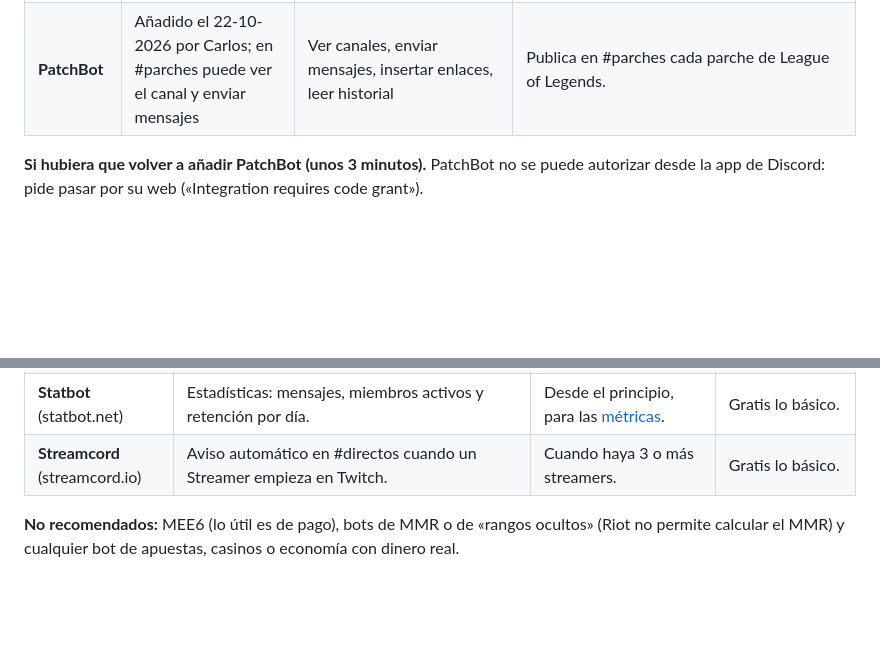
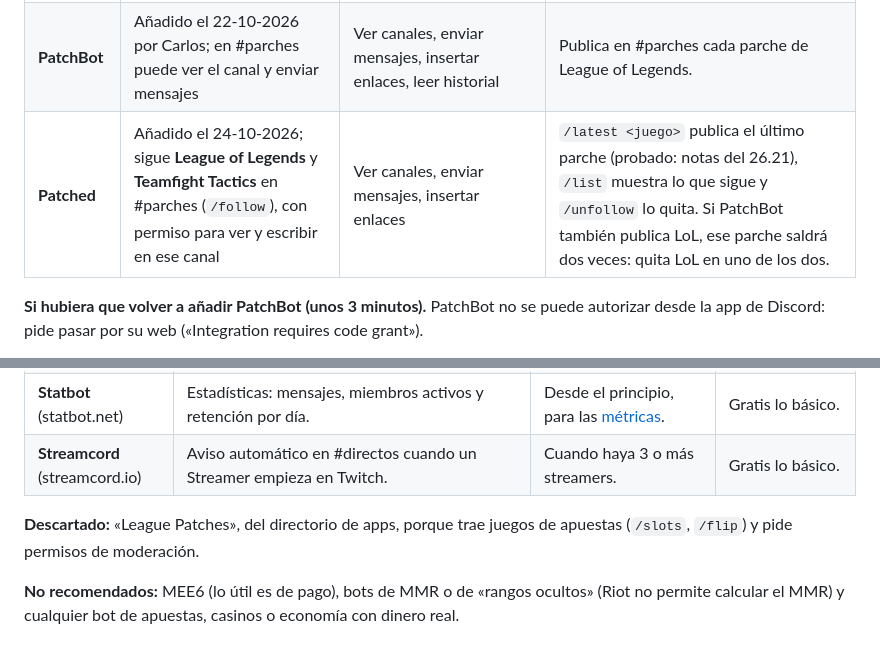
Before and after one commit to pepeipto/coach-lol-ia, a Markdown page: docs/discord/bots-y-webhook.md, 2 parts joined by grey strips. Rendered like a GitHub page; blank space fills up the shorter version.

Commit message:
docs(discord): Patched sigue LoL y TFT en #parches
Co-Authored-By: Claude Opus 5.5 <noreply@anthropic.com>

```diff
--- a/docs/discord/bots-y-webhook.md
+++ b/docs/discord/bots-y-webhook.md
@@ -20,6 +20,7 @@ Cuantos menos bots, menos permisos peligrosos repartidos y menos cosas que se ro
 | --- | --- | --- | --- |
 | **Jockie Music** | Añadido el 22-10-2026 | Ver canales, enviar mensajes, insertar enlaces, leer historial, conectar y hablar (sin Administrador) | Entra en la sala de voz «🎵 Música» y usa `/play` con una canción o un enlace. Su ficha anuncia Spotify, Apple Music y Deezer. Que reproduzca YouTube no está comprobado: Google lo persigue y puede dejar de funcionar. |
 | **PatchBot** | Añadido el 22-10-2026 por Carlos; en #parches puede ver el canal y enviar mensajes | Ver canales, enviar mensajes, insertar enlaces, leer historial | Publica en #parches cada parche de League of Legends. |
+| **Patched** | Añadido el 24-10-2026; sigue **League of Legends** y **Teamfight Tactics** en #parches (`/follow`), con permiso para ver y escribir en ese canal | Ver canales, enviar mensajes, insertar enlaces | `/latest <juego>` publica el último parche (probado: notas del 26.21), `/list` muestra lo que sigue y `/unfollow` lo quita. Si PatchBot también publica LoL, ese parche saldrá dos veces: quita LoL en uno de los dos. |
 
 **Si hubiera que volver a añadir PatchBot (unos 3 minutos).** PatchBot no se puede autorizar desde la app de Discord: pide pasar por su web («Integration requires code grant»).
 1. En el navegador donde tengas abierta tu sesión de Discord, entra en https://patchbot.io y pulsa **Add to Discord**.
@@ -40,6 +41,8 @@ Añádelos solo cuando haga falta, y siempre desde su web oficial. Al autorizarl
 | **Statbot** (statbot.net) | Estadísticas: mensajes, miembros activos y retención por día. | Desde el principio, para las [métricas](promocion.md#métricas). | Gratis lo básico. |
 | **Streamcord** (streamcord.io) | Aviso automático en #directos cuando un Streamer empieza en Twitch. | Cuando haya 3 o más streamers. | Gratis lo básico. |
 
+**Descartado:** «League Patches», del directorio de apps, porque trae juegos de apuestas (`/slots`, `/flip`) y pide permisos de moderación.
+
 **No recomendados:** MEE6 (lo útil es de pago), bots de MMR o de «rangos ocultos» (Riot no permite calcular el MMR) y cualquier bot de apuestas, casinos o economía con dinero real.
 
 ## Webhook de GitHub: cada release en #novedades
```
